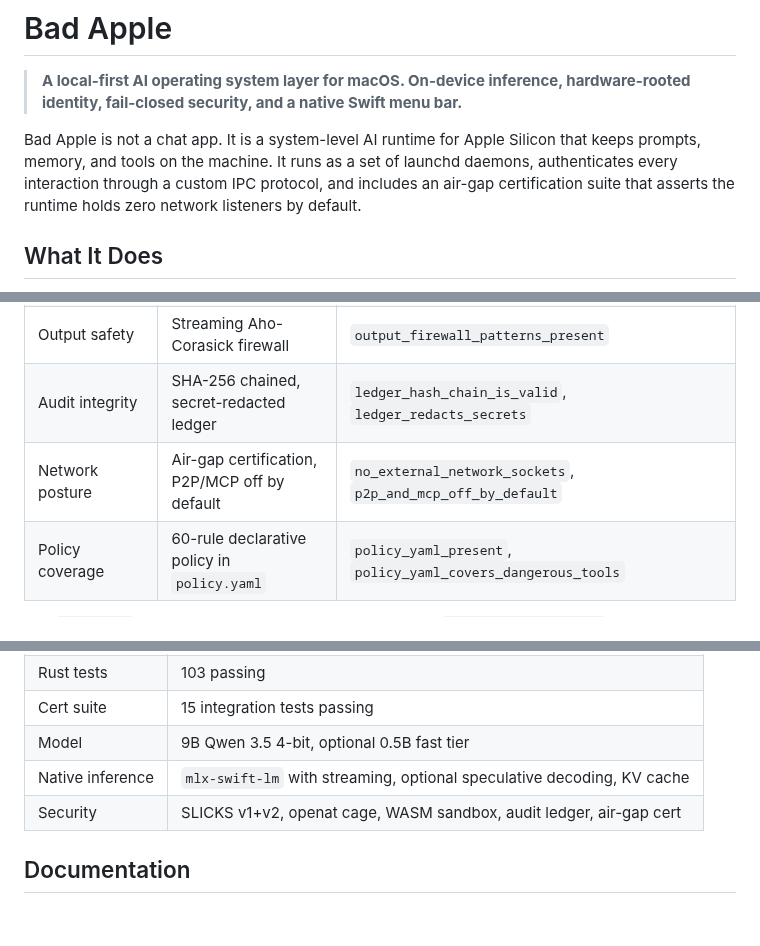
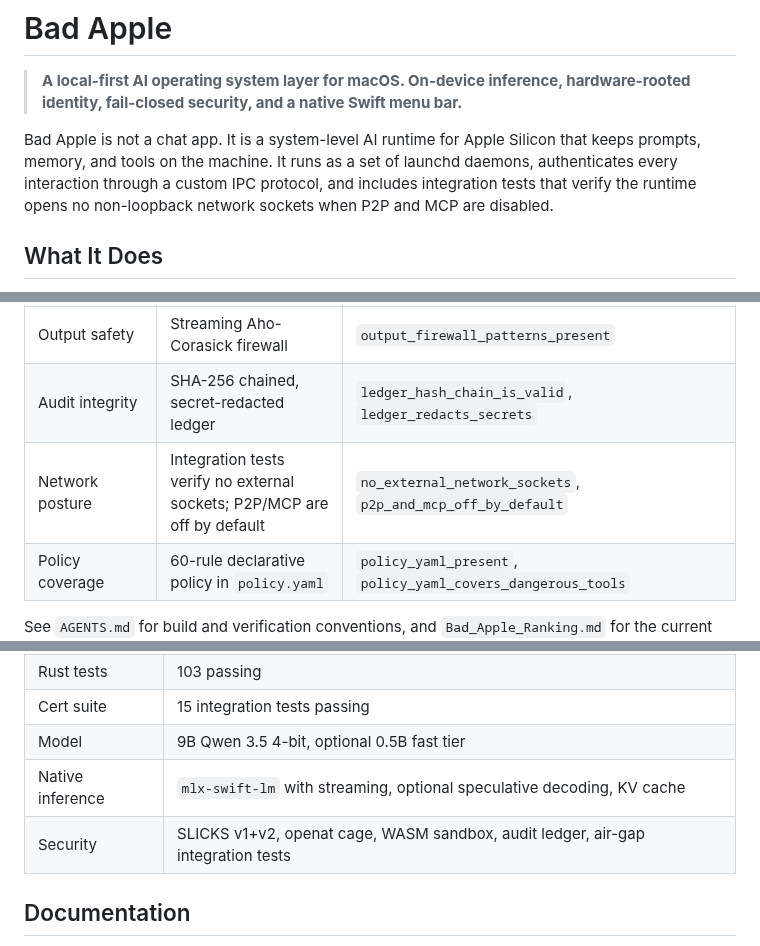
Before and after one commit to savageAZfck/Bad_Apple, a Markdown page: README.md, 3 parts joined by grey strips. GitHub-like rendering; blank space fills up the shorter version.

Commit message:
Soften air-gap language in README.md to be more precise.
Replace absolute 'certification suite asserts' wording with the actual test claim: integration tests verify no non-loopback network sockets when P2P/MCP are disabled.

Generated with [Devin](https://devin.ai)

Co-Authored-By: Devin <158243242+devin-ai-integration[bot]@users.noreply.github.com>

```diff
--- a/README.md
+++ b/README.md
@@ -2,7 +2,7 @@
 
 > **A local-first AI operating system layer for macOS. On-device inference, hardware-rooted identity, fail-closed security, and a native Swift menu bar.**
 
-Bad Apple is not a chat app. It is a system-level AI runtime for Apple Silicon that keeps prompts, memory, and tools on the machine. It runs as a set of launchd daemons, authenticates every interaction through a custom IPC protocol, and includes an air-gap certification suite that asserts the runtime holds zero network listeners by default.
+Bad Apple is not a chat app. It is a system-level AI runtime for Apple Silicon that keeps prompts, memory, and tools on the machine. It runs as a set of launchd daemons, authenticates every interaction through a custom IPC protocol, and includes integration tests that verify the runtime opens no non-loopback network sockets when P2P and MCP are disabled.
 
 ## What It Does
 
@@ -65,7 +65,7 @@ Bad Apple is designed around a fail-closed, local-first security model. The curr
 | Untrusted code | WASM sandbox with fuel, memory, and output caps | `wasm_cage::tests::*` |
 | Output safety | Streaming Aho-Corasick firewall | `output_firewall_patterns_present` |
 | Audit integrity | SHA-256 chained, secret-redacted ledger | `ledger_hash_chain_is_valid`, `ledger_redacts_secrets` |
-| Network posture | Air-gap certification, P2P/MCP off by default | `no_external_network_sockets`, `p2p_and_mcp_off_by_default` |
+| Network posture | Integration tests verify no external sockets; P2P/MCP are off by default | `no_external_network_sockets`, `p2p_and_mcp_off_by_default` |
 | Policy coverage | 60-rule declarative policy in `policy.yaml` | `policy_yaml_present`, `policy_yaml_covers_dangerous_tools` |
 
 See `AGENTS.md` for build and verification conventions, and `Bad_Apple_Ranking.md` for the current consumer-readiness score and remaining blockers.
@@ -131,7 +131,7 @@ target/release/badapple --roast "Tell me about cloud AI"
 | Cert suite | 15 integration tests passing |
 | Model | 9B Qwen 3.5 4-bit, optional 0.5B fast tier |
 | Native inference | `mlx-swift-lm` with streaming, optional speculative decoding, KV cache |
-| Security | SLICKS v1+v2, openat cage, WASM sandbox, audit ledger, air-gap cert |
+| Security | SLICKS v1+v2, openat cage, WASM sandbox, audit ledger, air-gap integration tests |
 
 ## Documentation
 
```
